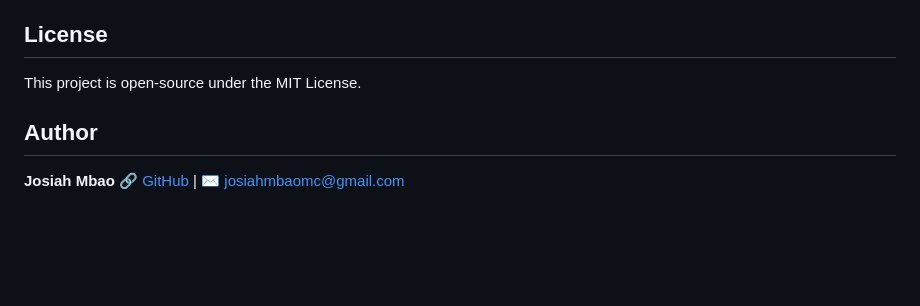
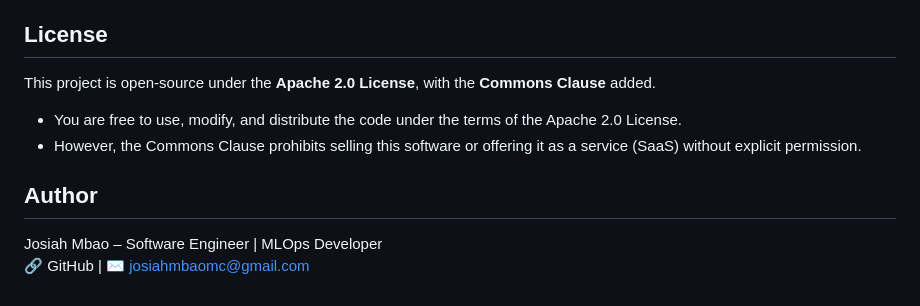
Before and after one commit to josiah-mbao/Ona-Vision, a Markdown page: README.md, the part around the change. GitHub-like rendering; blank space fills up the shorter version.

Commit message:
Update README.md
add licensing

```diff
--- a/README.md
+++ b/README.md
@@ -125,8 +125,10 @@ https://github.com/user-attachments/assets/8246bf73-b810-48b7-9b8b-a855f730fb1f
 - **Web-based visualization** using Flask or FastAPI
 
 ## License
-This project is open-source under the MIT License.
+This project is open-source under the **Apache 2.0 License**, with the **Commons Clause** added.
+- You are free to use, modify, and distribute the code under the terms of the Apache 2.0 License.
+- However, the Commons Clause prohibits selling this software or offering it as a service (SaaS) without explicit permission.
 
 ## Author
-**Josiah Mbao**
-🔗 [GitHub](https://github.com/josiah-mbao)  |  ✉️ josiahmbaomc@gmail.com
+Josiah Mbao – Software Engineer | MLOps Developer
+🔗 GitHub | ✉️ josiahmbaomc@gmail.com
```
